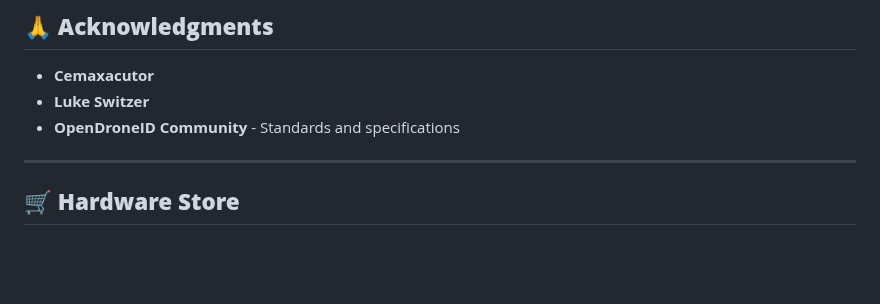
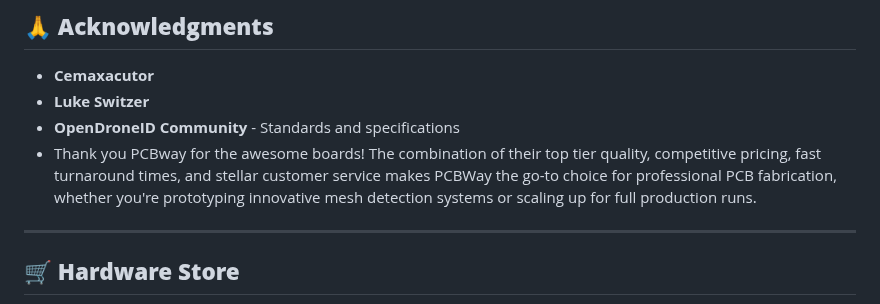
Before and after one commit to colonelpanichacks/drone-mesh-mapper, a Markdown page: README.md, the part around the change. Drawn GitHub-style; blank space fills up the shorter version.

```diff
--- a/README.md
+++ b/README.md
@@ -363,6 +363,7 @@ This project is licensed under the MIT License
 - **Cemaxacutor**
 - **Luke Switzer**
 - **OpenDroneID Community** - Standards and specifications
+- Thank you PCBway for the awesome boards! The combination of their top tier quality, competitive pricing, fast turnaround times, and stellar customer service makes PCBWay the go-to choice for professional PCB fabrication, whether you're prototyping innovative mesh detection systems or scaling up for full production runs.
 
 
 ---
```
